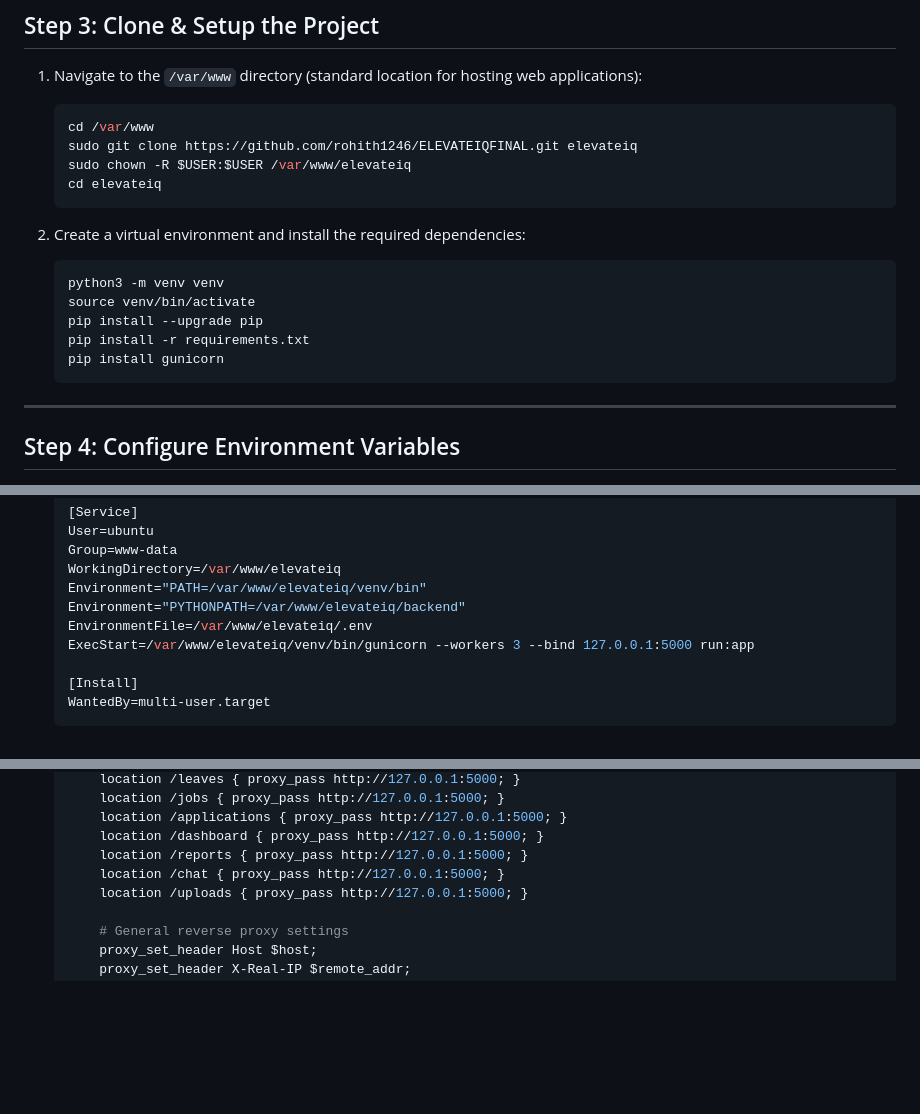
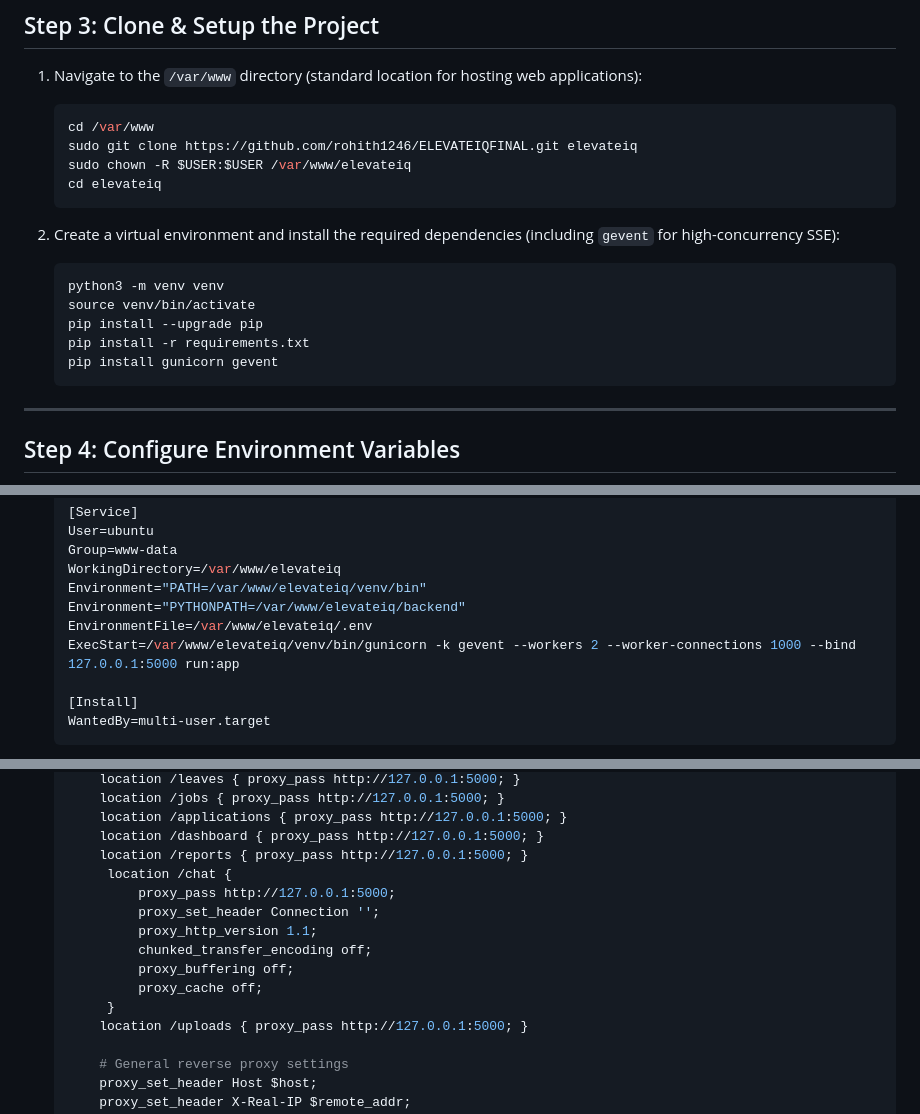
Before and after one commit to rohith1246/ELEVATEIQFINAL, a Markdown page: vps_deployment_guide.md, 3 parts joined by grey strips. GitHub-like rendering; blank space fills up the shorter version.

Commit message:
Update VPS deployment guide with high-concurrency gevent and Nginx SSE stream buffering configurations

````diff
--- a/vps_deployment_guide.md
+++ b/vps_deployment_guide.md
@@ -53,13 +53,13 @@ sudo apt install python3-pip python3-venv postgresql postgresql-contrib nginx gi
    cd elevateiq
    ```
 
-2. Create a virtual environment and install the required dependencies:
+2. Create a virtual environment and install the required dependencies (including `gevent` for high-concurrency SSE):
    ```bash
    python3 -m venv venv
    source venv/bin/activate
    pip install --upgrade pip
    pip install -r requirements.txt
-   pip install gunicorn
+   pip install gunicorn gevent
    ```
 
 ---
@@ -104,7 +104,7 @@ To ensure your Flask backend runs in the background and starts automatically whe
    Environment="PATH=/var/www/elevateiq/venv/bin"
    Environment="PYTHONPATH=/var/www/elevateiq/backend"
    EnvironmentFile=/var/www/elevateiq/.env
-   ExecStart=/var/www/elevateiq/venv/bin/gunicorn --workers 3 --bind 127.0.0.1:5000 run:app
+   ExecStart=/var/www/elevateiq/venv/bin/gunicorn -k gevent --workers 2 --worker-connections 1000 --bind 127.0.0.1:5000 run:app
 
    [Install]
    WantedBy=multi-user.target
@@ -166,7 +166,14 @@ Nginx will handle static files (`.html`, `.css`, `.png`, etc.) directly for maxi
        location /applications { proxy_pass http://127.0.0.1:5000; }
        location /dashboard { proxy_pass http://127.0.0.1:5000; }
        location /reports { proxy_pass http://127.0.0.1:5000; }
-       location /chat { proxy_pass http://127.0.0.1:5000; }
+        location /chat {
+            proxy_pass http://127.0.0.1:5000;
+            proxy_set_header Connection '';
+            proxy_http_version 1.1;
+            chunked_transfer_encoding off;
+            proxy_buffering off;
+            proxy_cache off;
+        }
        location /uploads { proxy_pass http://127.0.0.1:5000; }
 
        # General reverse proxy settings
````
